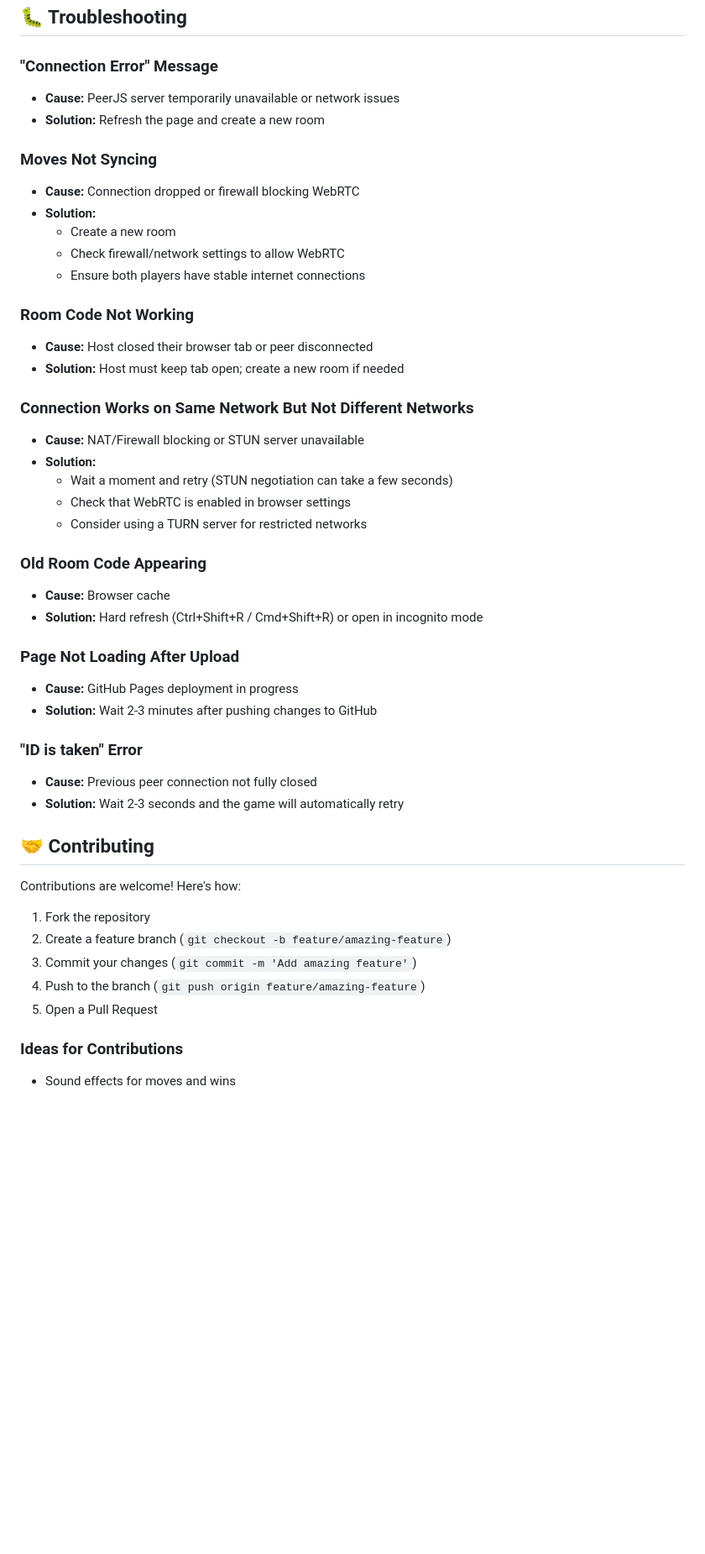
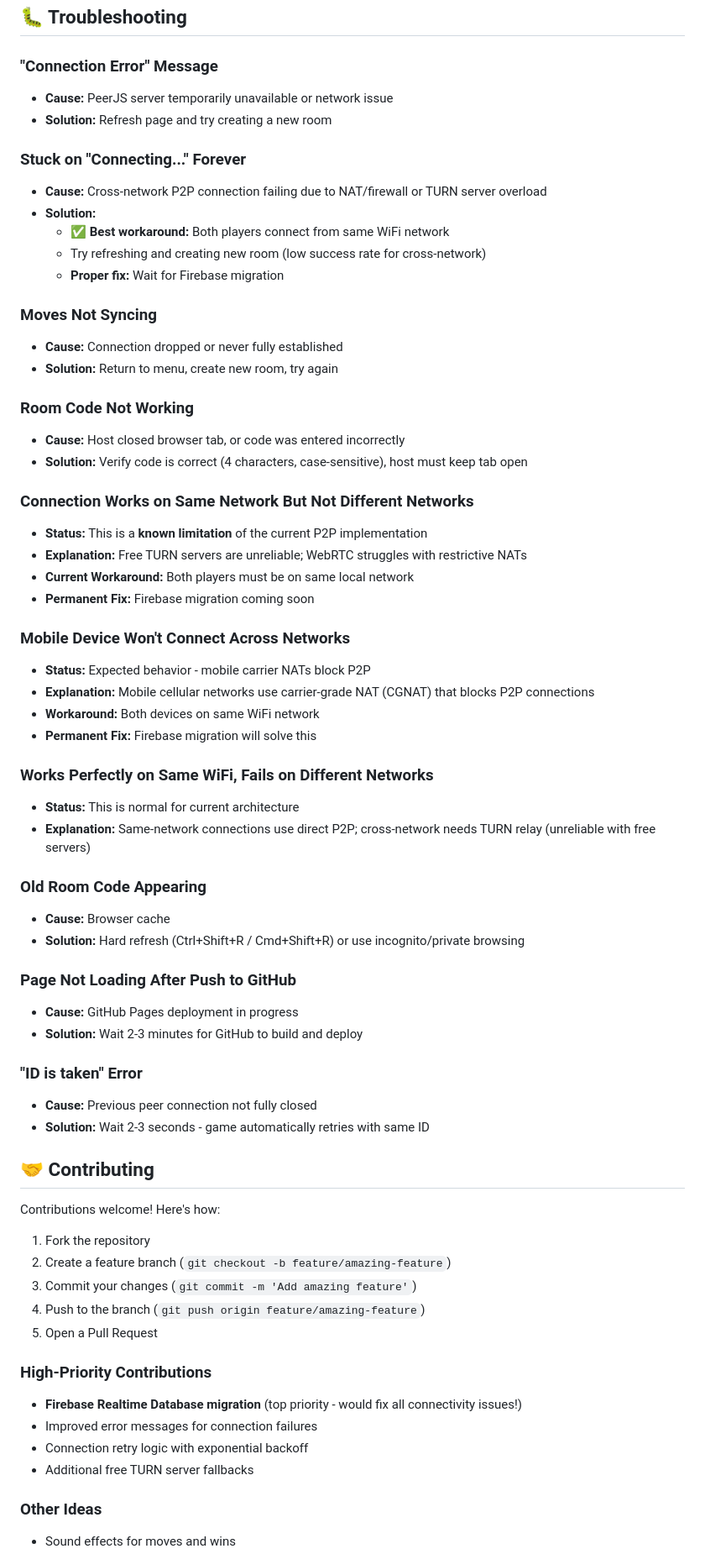
Before and after one commit to stevenfarless/ttt, a Markdown page: README.md, the part around one of its changes. Shown at 84% size. Drawn GitHub-style; blank space fills up the shorter version.

```diff
--- a/README.md
+++ b/README.md
@@ -157,42 +182,55 @@ const config = {
 ## 🐛 Troubleshooting
 
 ### "Connection Error" Message
-- **Cause:** PeerJS server temporarily unavailable or network issues
-- **Solution:** Refresh the page and create a new room
+- **Cause:** PeerJS server temporarily unavailable or network issue
+- **Solution:** Refresh page and try creating a new room
+
+### Stuck on "Connecting..." Forever
+- **Cause:** Cross-network P2P connection failing due to NAT/firewall or TURN server overload
+- **Solution:**
+  - ✅ **Best workaround:** Both players connect from same WiFi network
+  - Try refreshing and creating new room (low success rate for cross-network)
+  - **Proper fix:** Wait for Firebase migration
 
 ### Moves Not Syncing
-- **Cause:** Connection dropped or firewall blocking WebRTC
-- **Solution:**
-  - Create a new room
-  - Check firewall/network settings to allow WebRTC
-  - Ensure both players have stable internet connections
+- **Cause:** Connection dropped or never fully established
+- **Solution:** Return to menu, create new room, try again
 
 ### Room Code Not Working
-- **Cause:** Host closed their browser tab or peer disconnected
-- **Solution:** Host must keep tab open; create a new room if needed
+- **Cause:** Host closed browser tab, or code was entered incorrectly
+- **Solution:** Verify code is correct (4 characters, case-sensitive), host must keep tab open
 
 ### Connection Works on Same Network But Not Different Networks
-- **Cause:** NAT/Firewall blocking or STUN server unavailable
-- **Solution:**
-  - Wait a moment and retry (STUN negotiation can take a few seconds)
-  - Check that WebRTC is enabled in browser settings
-  - Consider using a TURN server for restricted networks
+- **Status:** This is a **known limitation** of the current P2P implementation
+- **Explanation:** Free TURN servers are unreliable; WebRTC struggles with restrictive NATs
+- **Current Workaround:** Both players must be on same local network
+- **Permanent Fix:** Firebase migration coming soon
+
+### Mobile Device Won't Connect Across Networks
+- **Status:** Expected behavior - mobile carrier NATs block P2P
+- **Explanation:** Mobile cellular networks use carrier-grade NAT (CGNAT) that blocks P2P connections
+- **Workaround:** Both devices on same WiFi network
+- **Permanent Fix:** Firebase migration will solve this
+
+### Works Perfectly on Same WiFi, Fails on Different Networks
+- **Status:** This is normal for current architecture
+- **Explanation:** Same-network connections use direct P2P; cross-network needs TURN relay (unreliable with free servers)
 
 ### Old Room Code Appearing
 - **Cause:** Browser cache
-- **Solution:** Hard refresh (Ctrl+Shift+R / Cmd+Shift+R) or open in incognito mode
+- **Solution:** Hard refresh (Ctrl+Shift+R / Cmd+Shift+R) or use incognito/private browsing
 
-### Page Not Loading After Upload
+### Page Not Loading After Push to GitHub
 - **Cause:** GitHub Pages deployment in progress
-- **Solution:** Wait 2-3 minutes after pushing changes to GitHub
+- **Solution:** Wait 2-3 minutes for GitHub to build and deploy
 
 ### "ID is taken" Error
 - **Cause:** Previous peer connection not fully closed
-- **Solution:** Wait 2-3 seconds and the game will automatically retry
+- **Solution:** Wait 2-3 seconds - game automatically retries with same ID
 
 ## 🤝 Contributing
 
-Contributions are welcome! Here's how:
+Contributions welcome! Here's how:
 
 1. Fork the repository
 2. Create a feature branch (`git checkout -b feature/amazing-feature`)
@@ -200,5 +238,11 @@ Contributions are welcome! Here's how:
 4. Push to the branch (`git push origin feature/amazing-feature`)
 5. Open a Pull Request
 
-### Ideas for Contributions
+### High-Priority Contributions
+- **Firebase Realtime Database migration** (top priority - would fix all connectivity issues!)
+- Improved error messages for connection failures
+- Connection retry logic with exponential backoff
+- Additional free TURN server fallbacks
+
+### Other Ideas
 - Sound effects for moves and wins
```
Also changed, not shown: other parts of README.md (+66 -40 lines).
